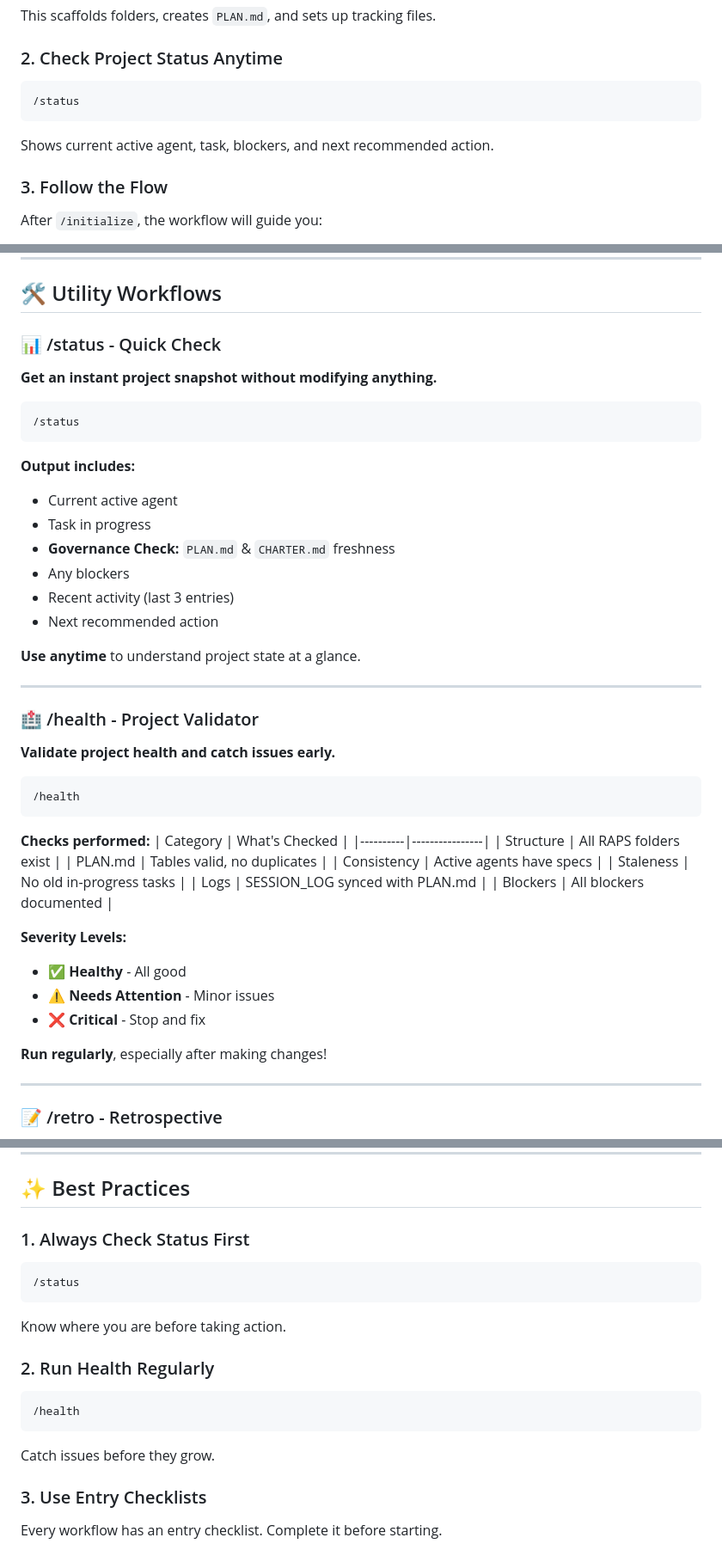
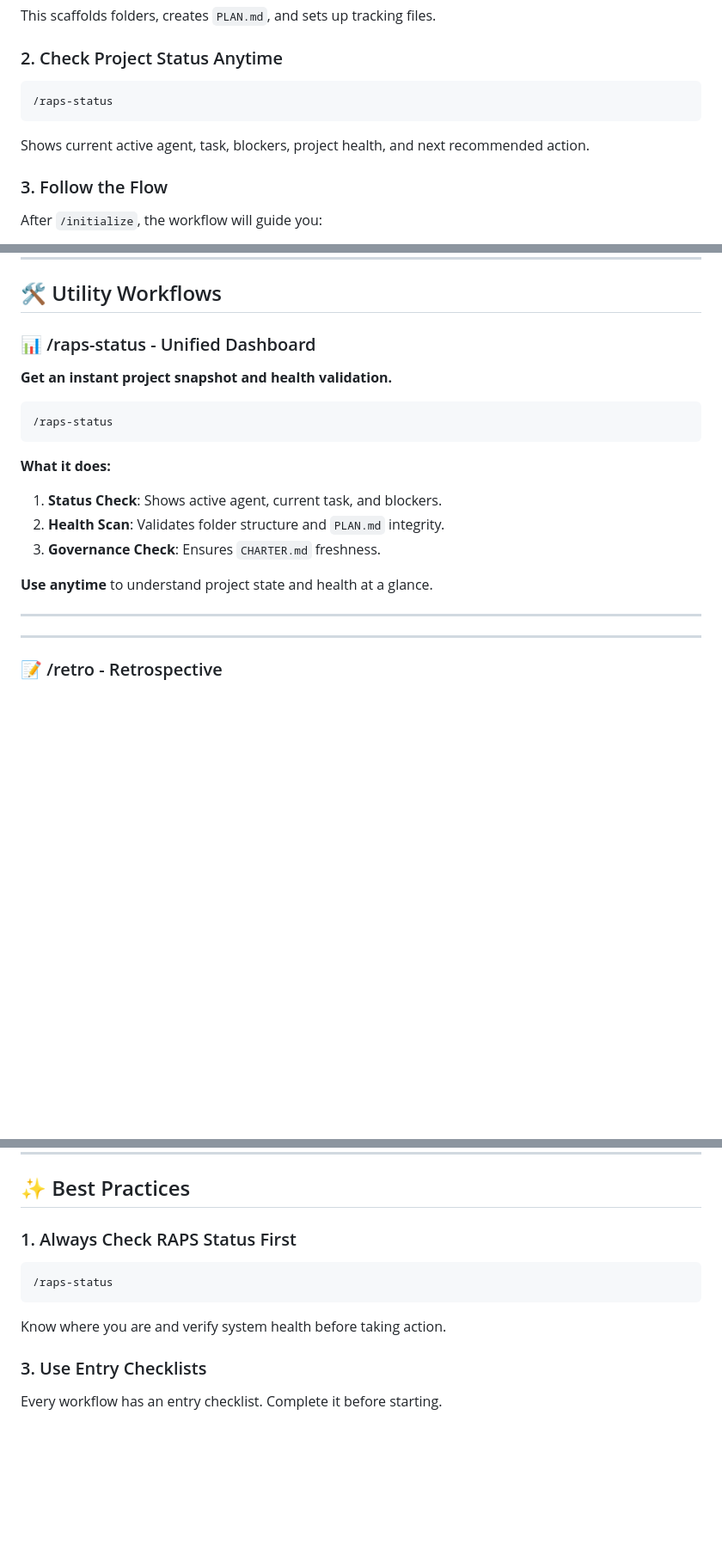
Before and after one commit to GitGerry/raps-methodology, a Markdown page: README.md, 3 parts joined by grey strips. Shown at 86% size. GitHub-like rendering; blank space fills up the shorter version.

Commit message:
chore(sync): Update from Local Repo

````diff
--- a/README.md
+++ b/README.md
@@ -142,9 +142,9 @@ This scaffolds folders, creates `PLAN.md`, and sets up tracking files.
 
 ### 2. Check Project Status Anytime
 ```
-/status
+/raps-status
 ```
-Shows current active agent, task, blockers, and next recommended action.
+Shows current active agent, task, blockers, project health, and next recommended action.
 
 ### 3. Follow the Flow
 After `/initialize`, the workflow will guide you:
@@ -407,48 +407,21 @@ Generates a draft spec from `/research` files. Human review required!
 
 ## 🛠️ Utility Workflows
 
-### 📊 /status - Quick Check
-**Get an instant project snapshot without modifying anything.**
+### 📊 /raps-status - Unified Dashboard
+**Get an instant project snapshot and health validation.**
 
 ```
-/status
+/raps-status
 ```
 
-**Output includes:**
-- Current active agent
-- Task in progress
-- **Governance Check:** `PLAN.md` & `CHARTER.md` freshness
-- Any blockers
-- Recent activity (last 3 entries)
-- Next recommended action
+**What it does:**
+1.  **Status Check**: Shows active agent, current task, and blockers.
+2.  **Health Scan**: Validates folder structure and `PLAN.md` integrity.
+3.  **Governance Check**: Ensures `CHARTER.md` freshness.
 
-**Use anytime** to understand project state at a glance.
+**Use anytime** to understand project state and health at a glance.
 
 ---
-
-### 🏥 /health - Project Validator
-**Validate project health and catch issues early.**
-
-```
-/health
-```
-
-**Checks performed:**
-| Category | What's Checked |
-|----------|----------------|
-| Structure | All RAPS folders exist |
-| PLAN.md | Tables valid, no duplicates |
-| Consistency | Active agents have specs |
-| Staleness | No old in-progress tasks |
-| Logs | SESSION_LOG synced with PLAN.md |
-| Blockers | All blockers documented |
-
-**Severity Levels:**
-- ✅ **Healthy** - All good
-- ⚠️ **Needs Attention** - Minor issues
-- ❌ **Critical** - Stop and fix
-
-**Run regularly**, especially after making changes!
 
 ---
 
@@ -729,17 +701,11 @@ When multiple agents are active:
 
 ## ✨ Best Practices
 
-### 1. Always Check Status First
+### 1. Always Check RAPS Status First
 ```
-/status
+/raps-status
 ```
-Know where you are before taking action.
-
-### 2. Run Health Regularly
-```
-/health
-```
-Catch issues before they grow.
+Know where you are and verify system health before taking action.
 
 ### 3. Use Entry Checklists
 Every workflow has an entry checklist. Complete it before starting.
````
Also changed, not shown: other parts of README.md (+3 -4 lines), docs/RAPS_OVERVIEW.md (+3 -2 lines).
